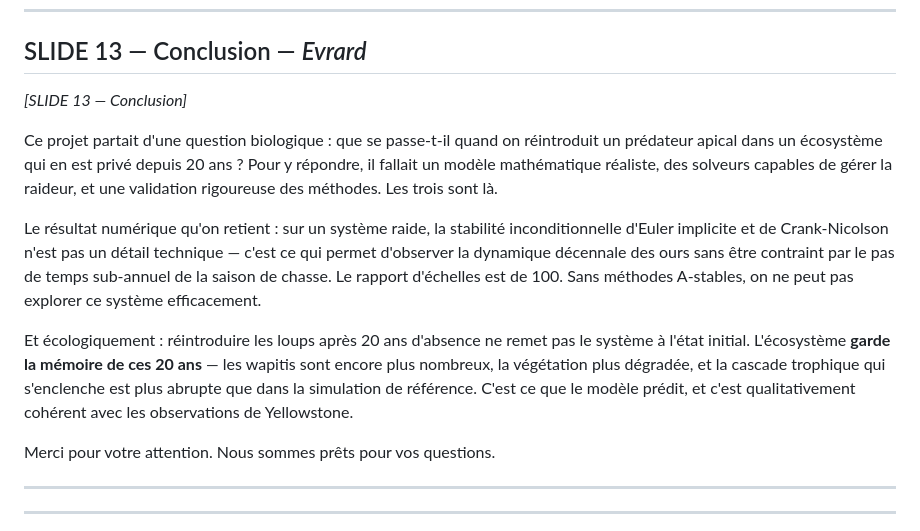
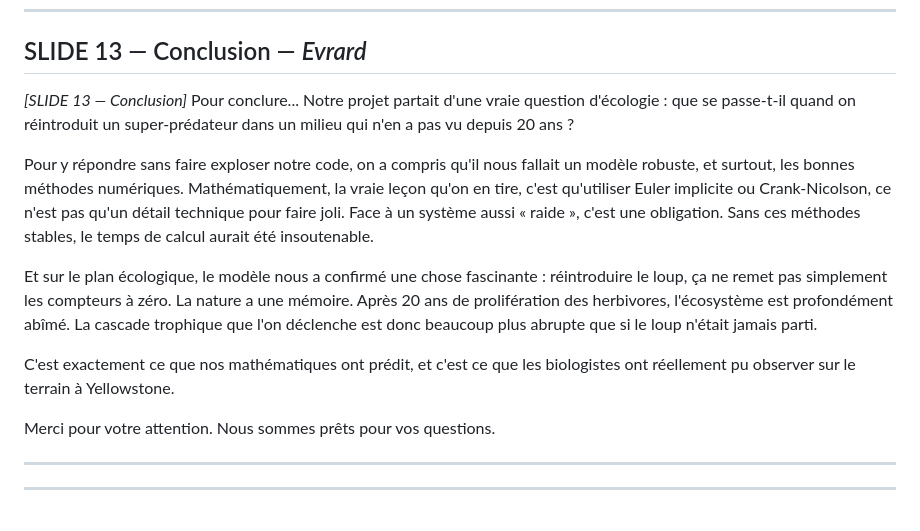
Before and after one commit to evrardlecureur/ProjetAN, a Markdown page: script_soutenance.md, the part around one of its changes. GitHub-like rendering.

```diff
--- a/script_soutenance.md
+++ b/script_soutenance.md
@@ -201,12 +213,13 @@ Le coût par pas : environ 30 à 60 évaluations de F, contre 4 pour RK4. C'est
 ## SLIDE 13 — Conclusion — *Evrard*
 
 *[SLIDE 13 — Conclusion]*
+Pour conclure... Notre projet partait d'une vraie question d'écologie : que se passe-t-il quand on réintroduit un super-prédateur dans un milieu qui n'en a pas vu depuis 20 ans ?
 
-Ce projet partait d'une question biologique : que se passe-t-il quand on réintroduit un prédateur apical dans un écosystème qui en est privé depuis 20 ans ? Pour y répondre, il fallait un modèle mathématique réaliste, des solveurs capables de gérer la raideur, et une validation rigoureuse des méthodes. Les trois sont là.
+Pour y répondre sans faire exploser notre code, on a compris qu'il nous fallait un modèle robuste, et surtout, les bonnes méthodes numériques. Mathématiquement, la vraie leçon qu'on en tire, c'est qu'utiliser Euler implicite ou Crank-Nicolson, ce n'est pas qu'un détail technique pour faire joli. Face à un système aussi « raide », c'est une obligation. Sans ces méthodes stables, le temps de calcul aurait été insoutenable.
 
-Le résultat numérique qu'on retient : sur un système raide, la stabilité inconditionnelle d'Euler implicite et de Crank-Nicolson n'est pas un détail technique — c'est ce qui permet d'observer la dynamique décennale des ours sans être contraint par le pas de temps sub-annuel de la saison de chasse. Le rapport d'échelles est de 100. Sans méthodes A-stables, on ne peut pas explorer ce système efficacement.
+Et sur le plan écologique, le modèle nous a confirmé une chose fascinante : réintroduire le loup, ça ne remet pas simplement les compteurs à zéro. La nature a une mémoire. Après 20 ans de prolifération des herbivores, l'écosystème est profondément abîmé. La cascade trophique que l'on déclenche est donc beaucoup plus abrupte que si le loup n'était jamais parti.
 
-Et écologiquement : réintroduire les loups après 20 ans d'absence ne remet pas le système à l'état initial. L'écosystème **garde la mémoire de ces 20 ans** — les wapitis sont encore plus nombreux, la végétation plus dégradée, et la cascade trophique qui s'enclenche est plus abrupte que dans la simulation de référence. C'est ce que le modèle prédit, et c'est qualitativement cohérent avec les observations de Yellowstone.
+C'est exactement ce que nos mathématiques ont prédit, et c'est ce que les biologistes ont réellement pu observer sur le terrain à Yellowstone.
 
 Merci pour votre attention. Nous sommes prêts pour vos questions.
 
```
Also changed, not shown: other parts of script_soutenance.md (+23 -11 lines).
